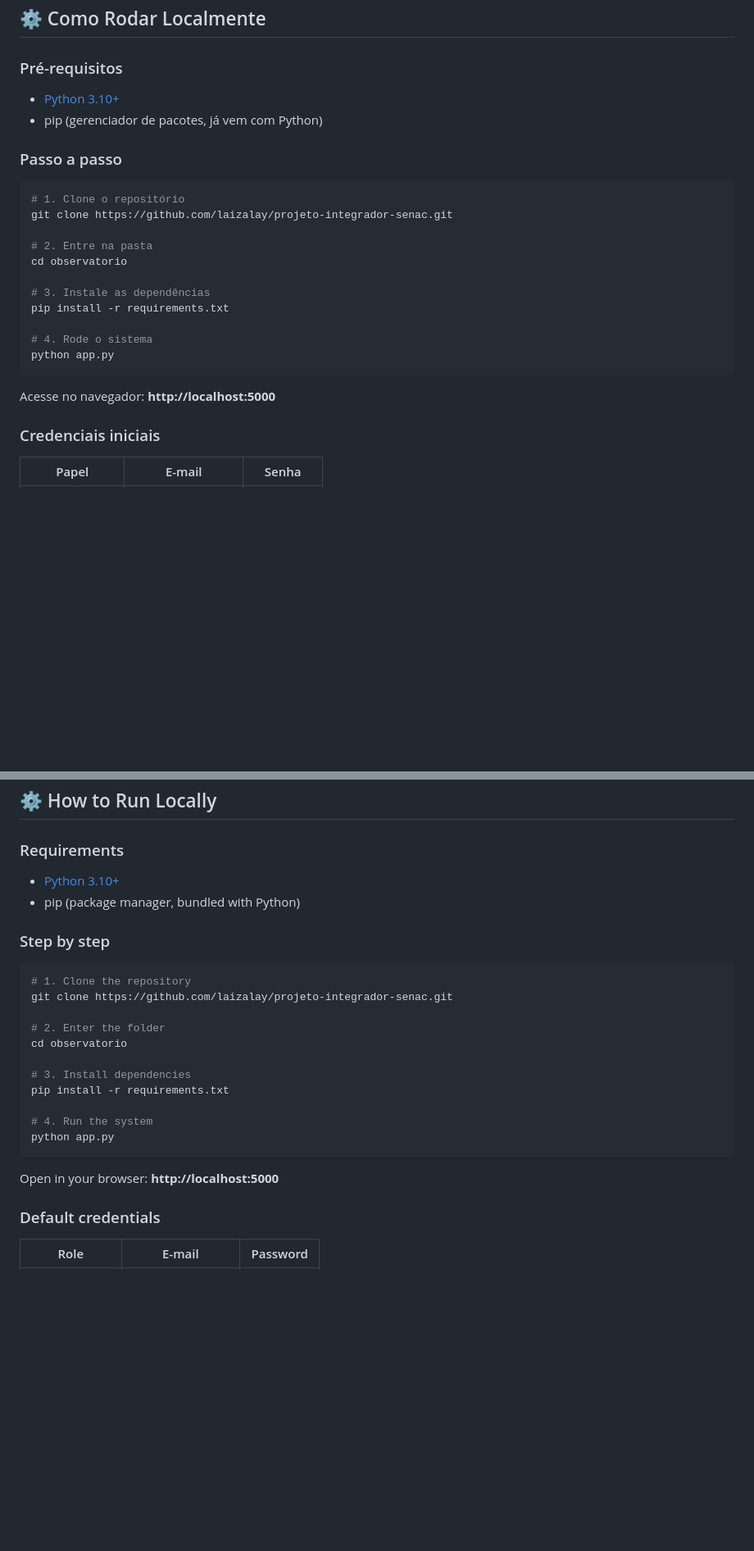
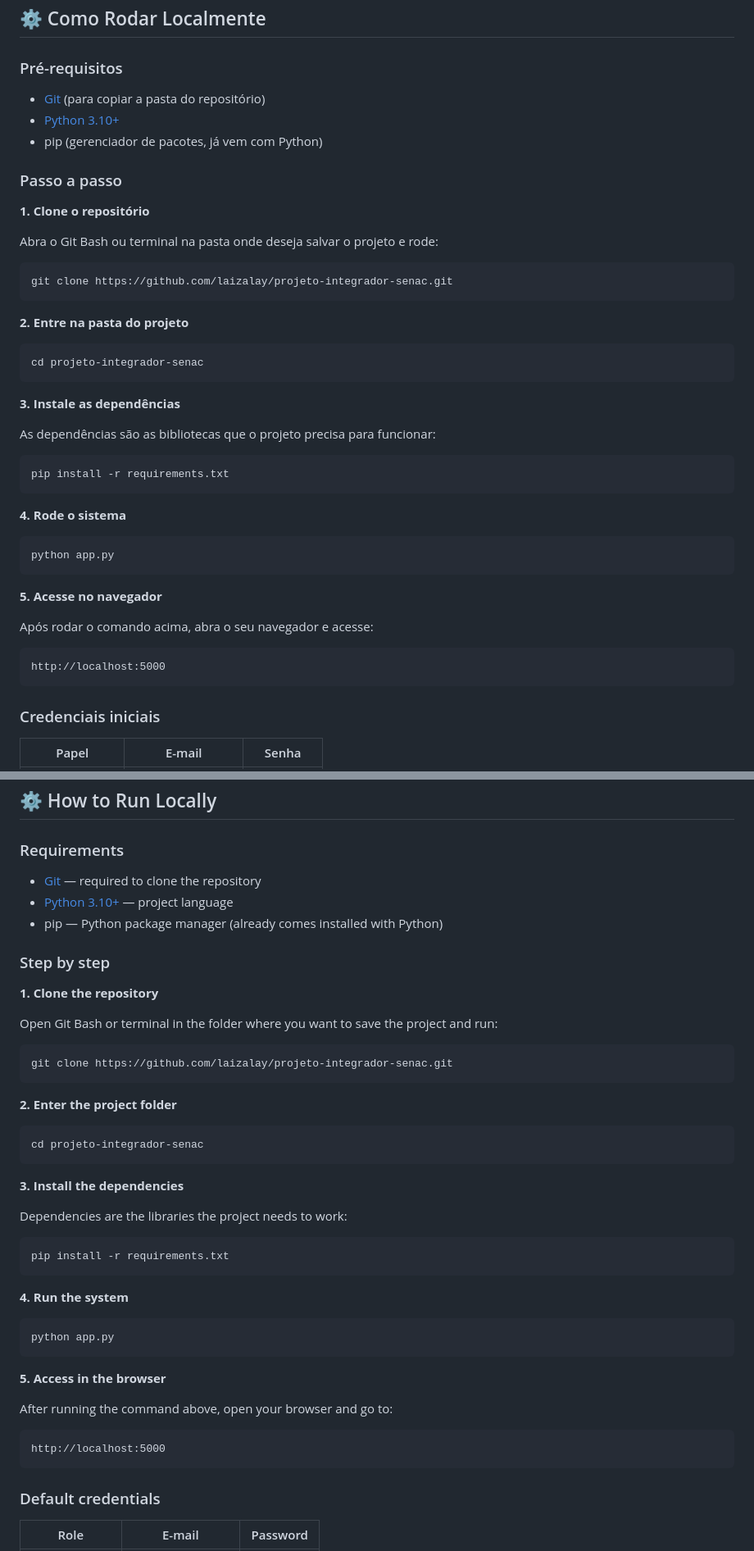
Before and after one commit to laizalay/projeto-integrador-senac, a Markdown page: README.md, 2 parts joined by grey strips. Shown at 82% size. Drawn GitHub-style; blank space fills up the shorter version.

Commit message:
Update README with improved instructions and formatting

````diff
--- a/README.md
+++ b/README.md
@@ -78,26 +78,42 @@ observatorio/
 ## ⚙️ Como Rodar Localmente
 
 ### Pré-requisitos
+- [Git](https://git-scm.com/about) (para copiar a pasta do repositório)
 - [Python 3.10+](https://www.python.org/downloads/)
 - pip (gerenciador de pacotes, já vem com Python)
 
 ### Passo a passo
 
+**1. Clone o repositório**
+
+Abra o Git Bash ou terminal na pasta onde deseja salvar o projeto e rode:
 ```bash
-# 1. Clone o repositório
 git clone https://github.com/laizalay/projeto-integrador-senac.git
+```
 
-# 2. Entre na pasta
-cd observatorio
+**2. Entre na pasta do projeto**
+```bash
+cd projeto-integrador-senac
+```
 
-# 3. Instale as dependências
+**3. Instale as dependências**
+
+As dependências são as bibliotecas que o projeto precisa para funcionar:
+```bash
 pip install -r requirements.txt
+```
 
-# 4. Rode o sistema
+**4. Rode o sistema**
+```bash
 python app.py
 ```
 
-Acesse no navegador: **http://localhost:5000**
+**5. Acesse no navegador**
+
+Após rodar o comando acima, abra o seu navegador e acesse:
+```
+http://localhost:5000
+```
 
 ### Credenciais iniciais
 
@@ -223,26 +239,42 @@ observatorio/
 ## ⚙️ How to Run Locally
 
 ### Requirements
-- [Python 3.10+](https://www.python.org/downloads/)
-- pip (package manager, bundled with Python)
+- [Git](https://git-scm.com/about) — required to clone the repository
+- [Python 3.10+](https://www.python.org/downloads/) — project language
+- pip — Python package manager (already comes installed with Python)
 
 ### Step by step
 
+**1. Clone the repository**
+
+Open Git Bash or terminal in the folder where you want to save the project and run:
 ```bash
-# 1. Clone the repository
 git clone https://github.com/laizalay/projeto-integrador-senac.git
+```
 
-# 2. Enter the folder
-cd observatorio
+**2. Enter the project folder**
+```bash
+cd projeto-integrador-senac
+```
 
-# 3. Install dependencies
+**3. Install the dependencies**
+
+Dependencies are the libraries the project needs to work:
+```bash
 pip install -r requirements.txt
+```
 
-# 4. Run the system
+**4. Run the system**
+```bash
 python app.py
 ```
 
-Open in your browser: **http://localhost:5000**
+**5. Access in the browser**
+
+After running the command above, open your browser and go to:
+```
+http://localhost:5000
+```
 
 ### Default credentials
 
````
